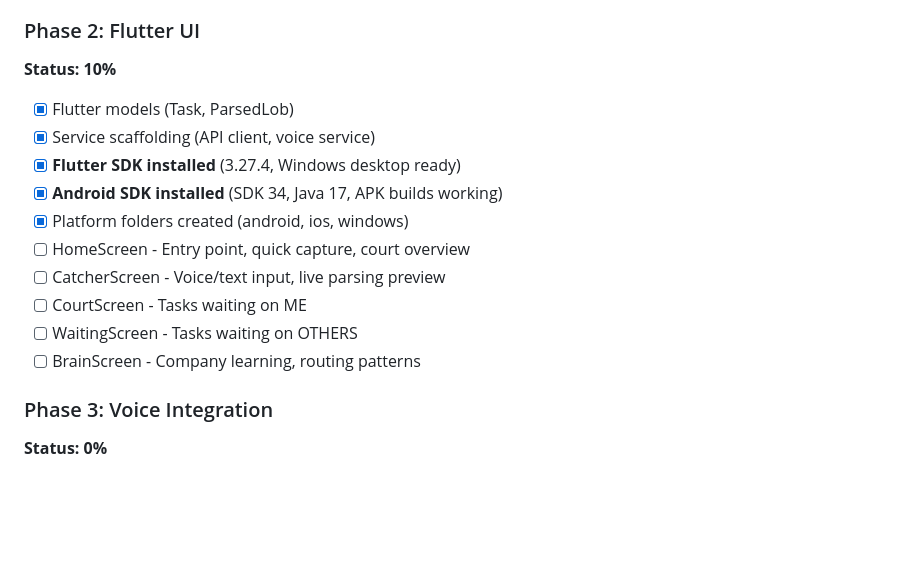
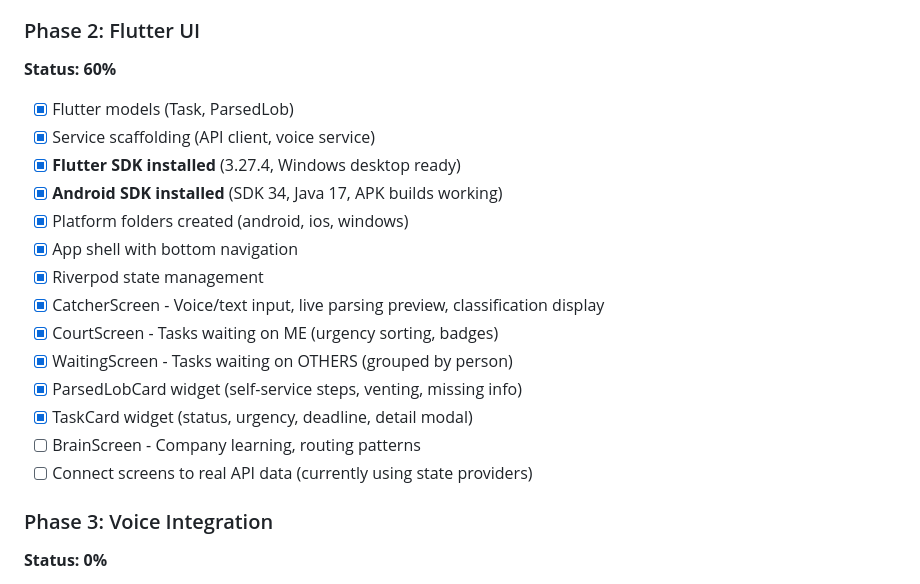
Before and after one commit to CBaen/task-lob, a Markdown page: ROADMAP.md, the part around the change. GitHub-like rendering; blank space fills up the shorter version.

Commit message:
Update ROADMAP: Phase 2 at 60%
🤖 Generated with [Claude Code](https://claude.com/claude-code)

Co-Authored-By: Claude Opus 4.5 <noreply@anthropic.com>

```diff
--- a/ROADMAP.md
+++ b/ROADMAP.md
@@ -77,18 +77,22 @@ These decisions are final. Don't revisit them - build on them.
 
 ### Phase 2: Flutter UI
 
-**Status: 10%**
+**Status: 60%**
 
 - [x] Flutter models (Task, ParsedLob)
 - [x] Service scaffolding (API client, voice service)
 - [x] **Flutter SDK installed** (3.27.4, Windows desktop ready)
 - [x] **Android SDK installed** (SDK 34, Java 17, APK builds working)
 - [x] Platform folders created (android, ios, windows)
-- [ ] HomeScreen - Entry point, quick capture, court overview
-- [ ] CatcherScreen - Voice/text input, live parsing preview
-- [ ] CourtScreen - Tasks waiting on ME
-- [ ] WaitingScreen - Tasks waiting on OTHERS
+- [x] App shell with bottom navigation
+- [x] Riverpod state management
+- [x] CatcherScreen - Voice/text input, live parsing preview, classification display
+- [x] CourtScreen - Tasks waiting on ME (urgency sorting, badges)
+- [x] WaitingScreen - Tasks waiting on OTHERS (grouped by person)
+- [x] ParsedLobCard widget (self-service steps, venting, missing info)
+- [x] TaskCard widget (status, urgency, deadline, detail modal)
 - [ ] BrainScreen - Company learning, routing patterns
+- [ ] Connect screens to real API data (currently using state providers)
 
 ### Phase 3: Voice Integration
 
```
